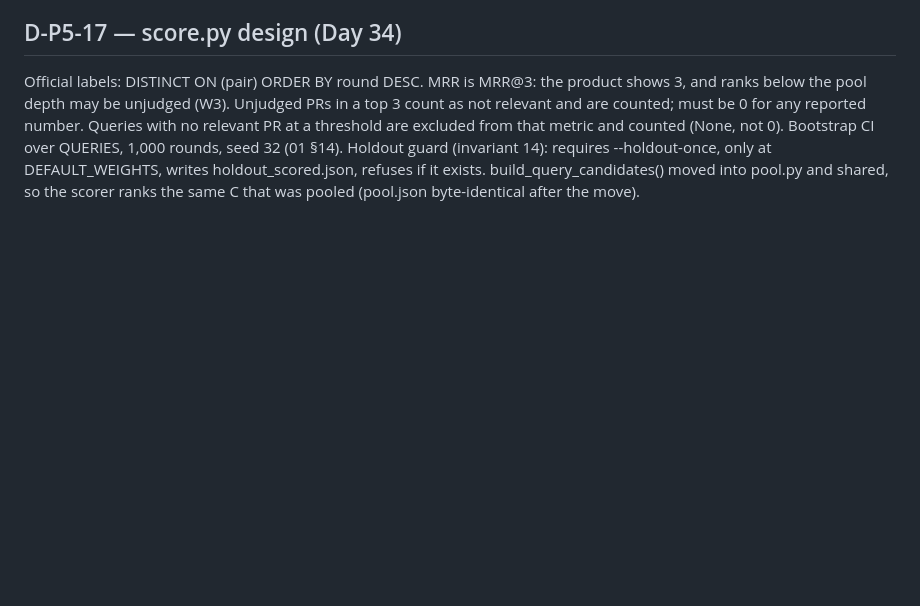
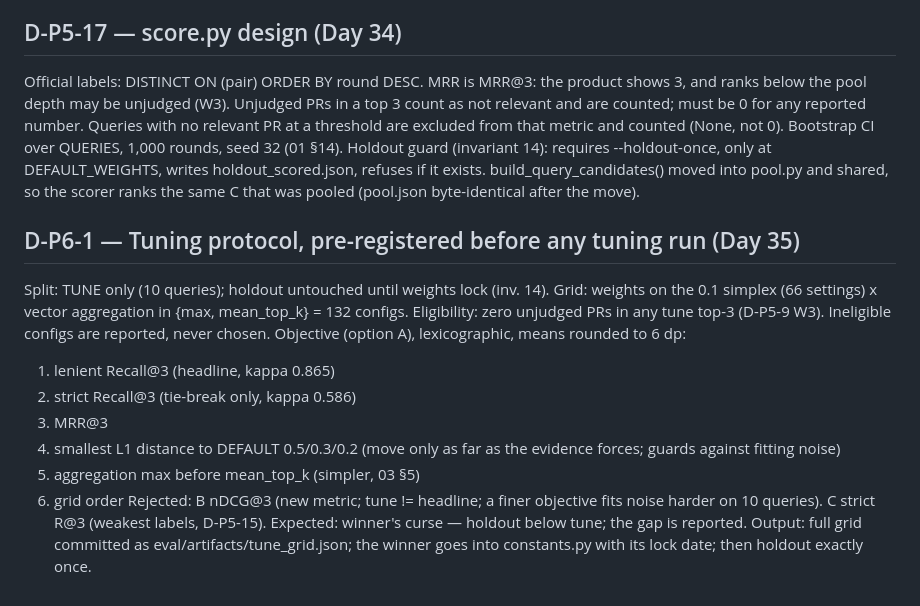
Before and after one commit to harshiltewari2004/pr-review-assistant, a Markdown page: DECISIONS.md, the part around the change. GitHub-like rendering; blank space fills up the shorter version.

Commit message:
Day 35 ledger: D-P6-1 tuning protocol (pre-registered)

```diff
--- a/DECISIONS.md
+++ b/DECISIONS.md
@@ -1842,3 +1842,23 @@ requires --holdout-once, only at DEFAULT_WEIGHTS, writes
 holdout_scored.json, refuses if it exists. build_query_candidates() moved
 into pool.py and shared, so the scorer ranks the same C that was pooled
 (pool.json byte-identical after the move).
+
+## D-P6-1 — Tuning protocol, pre-registered before any tuning run (Day 35)
+Split: TUNE only (10 queries); holdout untouched until weights lock (inv. 14).
+Grid: weights on the 0.1 simplex (66 settings) x vector aggregation in
+{max, mean_top_k} = 132 configs.
+Eligibility: zero unjudged PRs in any tune top-3 (D-P5-9 W3). Ineligible
+configs are reported, never chosen.
+Objective (option A), lexicographic, means rounded to 6 dp:
+  1. lenient Recall@3 (headline, kappa 0.865)
+  2. strict Recall@3 (tie-break only, kappa 0.586)
+  3. MRR@3
+  4. smallest L1 distance to DEFAULT 0.5/0.3/0.2 (move only as far as
+     the evidence forces; guards against fitting noise)
+  5. aggregation max before mean_top_k (simpler, 03 §5)
+  6. grid order
+Rejected: B nDCG@3 (new metric; tune != headline; a finer objective fits
+noise harder on 10 queries). C strict R@3 (weakest labels, D-P5-15).
+Expected: winner's curse — holdout below tune; the gap is reported.
+Output: full grid committed as eval/artifacts/tune_grid.json; the winner
+goes into constants.py with its lock date; then holdout exactly once.
```
